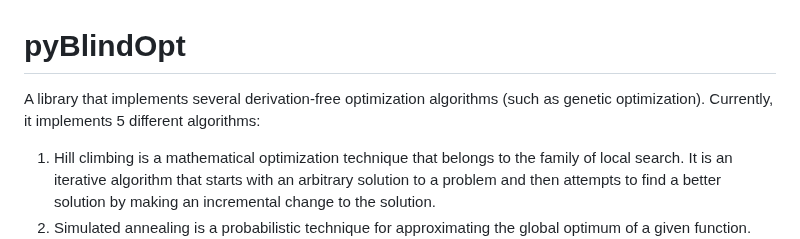
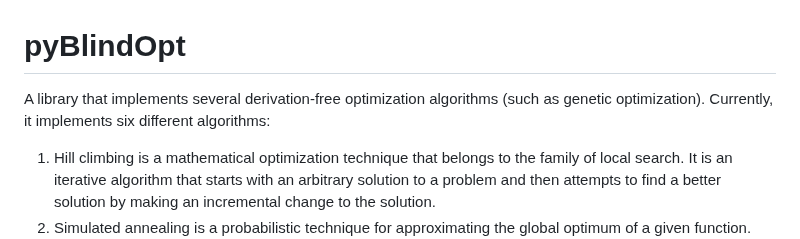
Before and after one commit to mariolpantunes/pyBlindOpt, a Markdown page: README.md, the part around the change. Rendered like a GitHub page.

Commit message:
Fix typo

```diff
--- a/README.md
+++ b/README.md
@@ -1,7 +1,7 @@
 # pyBlindOpt
 
 A library that implements several derivation-free optimization algorithms (such as genetic optimization).
-Currently, it implements 5 different algorithms:
+Currently, it implements six different algorithms:
 1. Hill climbing is a mathematical optimization technique that belongs to the family of local search. It is an iterative algorithm that starts with an arbitrary solution to a problem and then attempts to find a better solution by making an incremental change to the solution.
 2. Simulated annealing is a probabilistic technique for approximating the global optimum of a given function. Specifically, it is a metaheuristic to approximate global optimization in a large search space for an optimization problem.
 3. Genetic algorithm is a metaheuristic inspired by the process of natural selection that belongs to the larger class of evolutionary algorithms (EA). Genetic algorithms are commonly used to generate high-quality solutions to optimization and search problems by relying on biologically inspired operators such as mutation, crossover, and selection.
```
